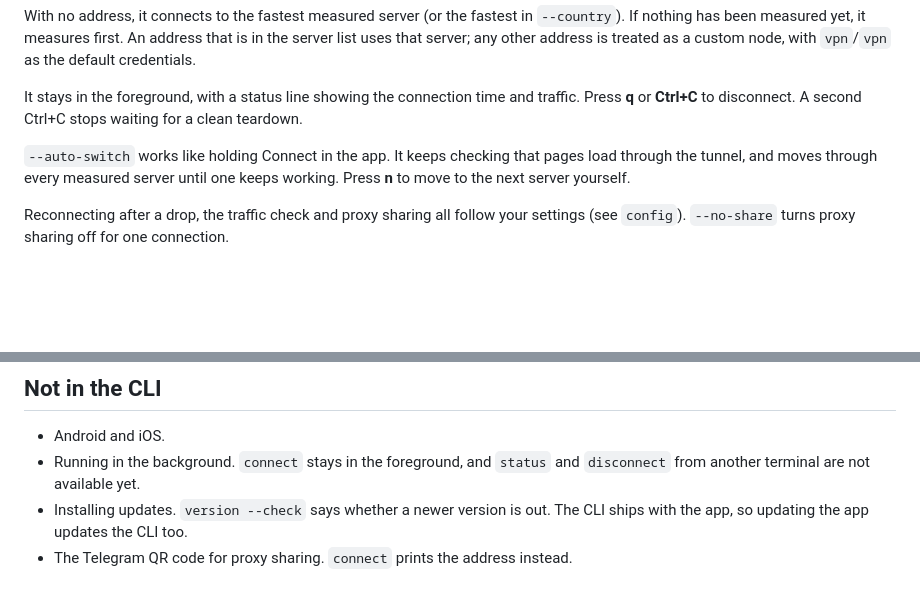
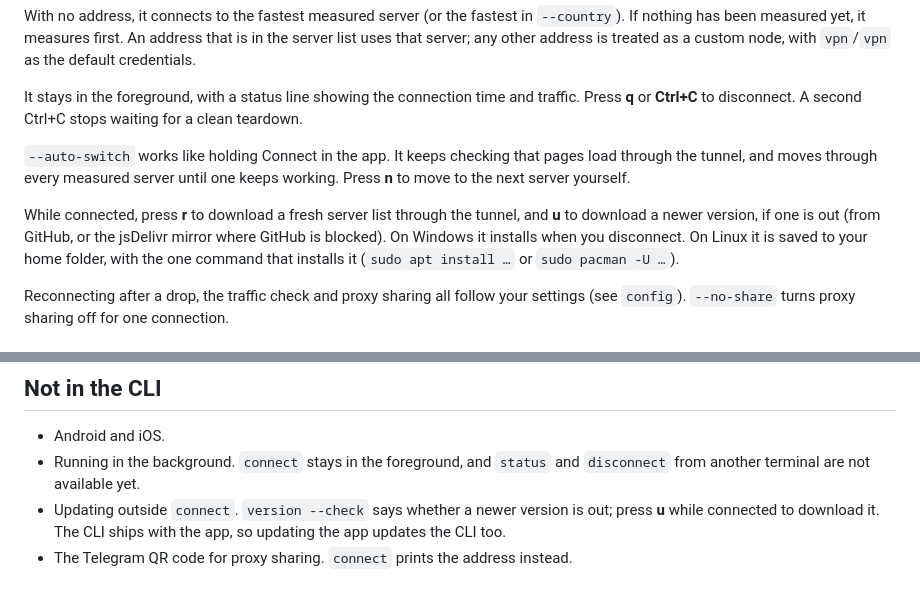
Before and after one commit to sstp-pinger/sstp_shield_releases, a Markdown page: CLI.md, 2 parts joined by grey strips. GitHub-like rendering; blank space fills up the shorter version.

Commit message:
CLI.md: 3.7.2 r and u keys
Co-Authored-By: Claude Opus 5.5 <noreply@anthropic.com>

```diff
--- a/CLI.md
+++ b/CLI.md
@@ -64,6 +64,12 @@ waiting for a clean teardown.
 pages load through the tunnel, and moves through every measured server until
 one keeps working. Press **n** to move to the next server yourself.
 
+While connected, press **r** to download a fresh server list through the
+tunnel, and **u** to download a newer version, if one is out (from GitHub, or
+the jsDelivr mirror where GitHub is blocked). On Windows it installs when you
+disconnect. On Linux it is saved to your home folder, with the one command
+that installs it (`sudo apt install …` or `sudo pacman -U …`).
+
 Reconnecting after a drop, the traffic check and proxy sharing all follow your
 settings (see `config`). `--no-share` turns proxy sharing off for one
 connection.
@@ -114,7 +120,8 @@ and `--verbose` also prints it as it is written.
 - Android and iOS.
 - Running in the background. `connect` stays in the foreground, and `status`
   and `disconnect` from another terminal are not available yet.
-- Installing updates. `version --check` says whether a newer version is out.
-  The CLI ships with the app, so updating the app updates the CLI too.
+- Updating outside `connect`. `version --check` says whether a newer version
+  is out; press **u** while connected to download it. The CLI ships with the
+  app, so updating the app updates the CLI too.
 - The Telegram QR code for proxy sharing. `connect` prints the address
   instead.
```
